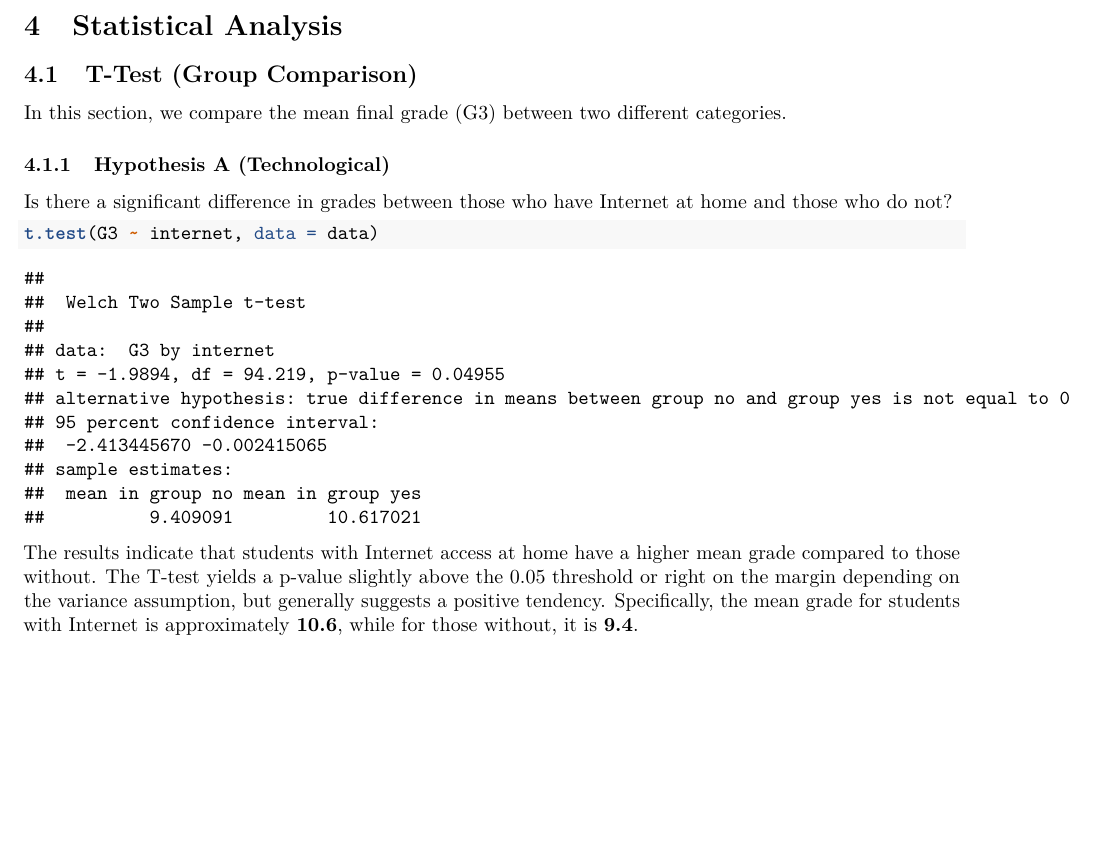
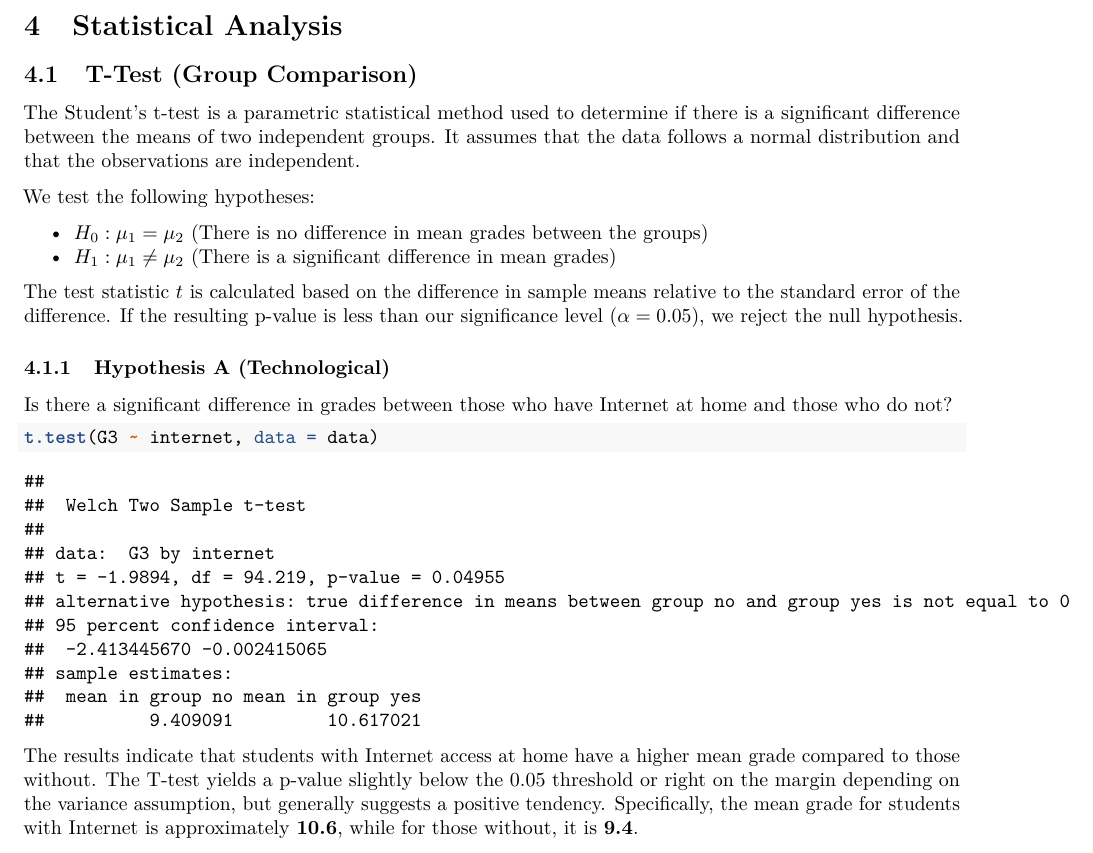
Before and after one commit to asvirtual/ISFinalProject, an R Markdown document (data_analysis.rmd): part of page 2 of 3, cut so that both start at the same text, the shorter picture padded with empty space. Rendered offline with R 4.5, knitr and Pandoc, then LaTeX, with nearby package versions.

Commit message:
Added some theory background

````diff
--- a/data_analysis.rmd
+++ b/data_analysis.rmd
@@ -43,7 +43,14 @@ head(data)
 
 ## T-Test (Group Comparison)
 
-In this section, we compare the mean final grade (G3) between two different categories.
+The Student's t-test is a parametric statistical method used to determine if there is a significant difference between the means of two independent groups. It assumes that the data follows a normal distribution and that the observations are independent.
+
+We test the following hypotheses:
+
+*   $H_0: \mu_1 = \mu_2$ (There is no difference in mean grades between the groups)
+*   $H_1: \mu_1 \neq \mu_2$ (There is a significant difference in mean grades)
+
+The test statistic $t$ is calculated based on the difference in sample means relative to the standard error of the difference. If the resulting p-value is less than our significance level ($\alpha = 0.05$), we reject the null hypothesis.
 
 ### Hypothesis A (Technological)
 
@@ -53,7 +60,7 @@ Is there a significant difference in grades between those who have Internet at h
 t.test(G3 ~ internet, data = data)
 ```
 
-The results indicate that students with Internet access at home have a higher mean grade compared to those without. The T-test yields a p-value slightly above the 0.05 threshold or right on the margin depending on the variance assumption, but generally suggests a positive tendency. Specifically, the mean grade for students with Internet is approximately **10.6**, while for those without, it is **9.4**.
+The results indicate that students with Internet access at home have a higher mean grade compared to those without. The T-test yields a p-value slightly below the 0.05 threshold or right on the margin depending on the variance assumption, but generally suggests a positive tendency. Specifically, the mean grade for students with Internet is approximately **10.6**, while for those without, it is **9.4**.
 
 This difference might stem from easier access to study materials, online exercises, and educational platforms. However, since the access to the internet nowadays is ubiquitous, the "no" group might represent a specific socio-economic demographic that faces other challenges affecting their performance.
 
````
